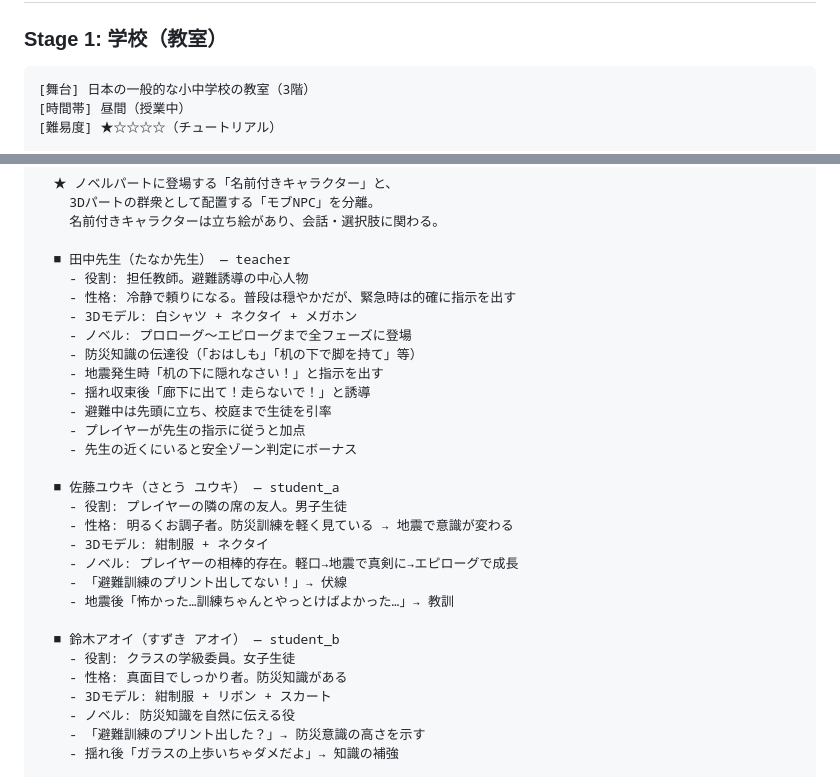
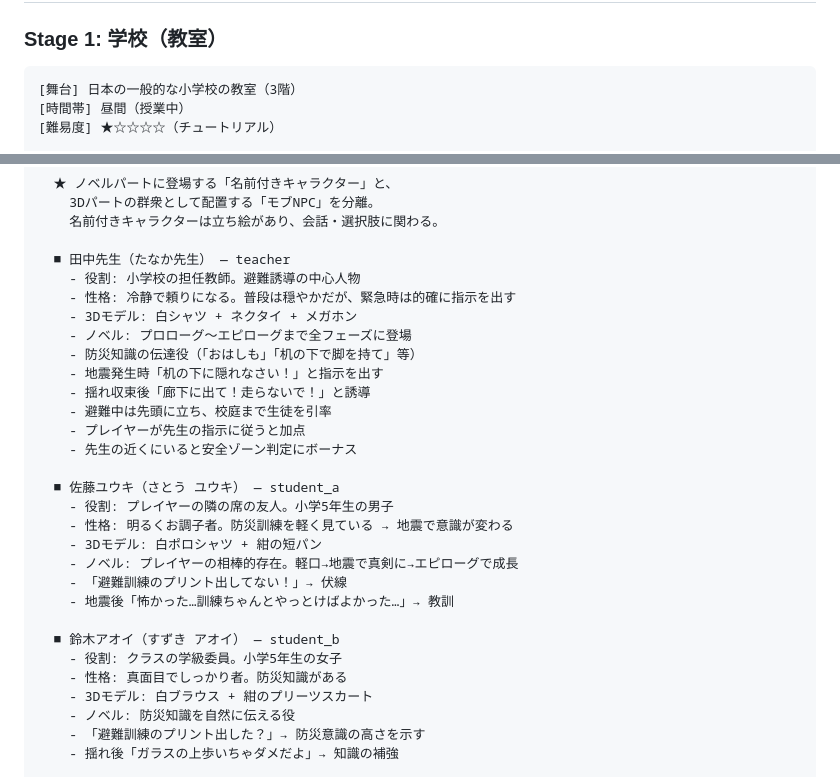
Before and after one commit to Ailiber1/JISHIN, a Markdown page: JISHIN.md, 2 parts joined by grey strips. Rendered like a GitHub page.

Commit message:
仕様変更: Stage1の舞台を小学校に変更、生徒キャラを小学5年生に
Co-Authored-By: Claude Opus 4.6 <noreply@anthropic.com>

````diff
--- a/JISHIN.md
+++ b/JISHIN.md
@@ -316,7 +316,7 @@
 
 ### Stage 1: 学校（教室）
 ```
-[舞台] 日本の一般的な小中学校の教室（3階）
+[舞台] 日本の一般的な小学校の教室（3階）
 [時間帯] 昼間（授業中）
 [難易度] ★☆☆☆☆（チュートリアル）
 
@@ -352,7 +352,7 @@
     名前付きキャラクターは立ち絵があり、会話・選択肢に関わる。
 
   ■ 田中先生（たなか先生） — teacher
-    - 役割: 担任教師。避難誘導の中心人物
+    - 役割: 小学校の担任教師。避難誘導の中心人物
     - 性格: 冷静で頼りになる。普段は穏やかだが、緊急時は的確に指示を出す
     - 3Dモデル: 白シャツ + ネクタイ + メガホン
     - ノベル: プロローグ〜エピローグまで全フェーズに登場
@@ -364,17 +364,17 @@
     - 先生の近くにいると安全ゾーン判定にボーナス
 
   ■ 佐藤ユウキ（さとう ユウキ） — student_a
-    - 役割: プレイヤーの隣の席の友人。男子生徒
+    - 役割: プレイヤーの隣の席の友人。小学5年生の男子
     - 性格: 明るくお調子者。防災訓練を軽く見ている → 地震で意識が変わる
-    - 3Dモデル: 紺制服 + ネクタイ
+    - 3Dモデル: 白ポロシャツ + 紺の短パン
     - ノベル: プレイヤーの相棒的存在。軽口→地震で真剣に→エピローグで成長
     - 「避難訓練のプリント出してない！」→ 伏線
     - 地震後「怖かった…訓練ちゃんとやっとけばよかった…」→ 教訓
 
   ■ 鈴木アオイ（すずき アオイ） — student_b
-    - 役割: クラスの学級委員。女子生徒
+    - 役割: クラスの学級委員。小学5年生の女子
     - 性格: 真面目でしっかり者。防災知識がある
-    - 3Dモデル: 紺制服 + リボン + スカート
+    - 3Dモデル: 白ブラウス + 紺のプリーツスカート
     - ノベル: 防災知識を自然に伝える役
     - 「避難訓練のプリント出した？」→ 防災意識の高さを示す
     - 揺れ後「ガラスの上歩いちゃダメだよ」→ 知識の補強
````
